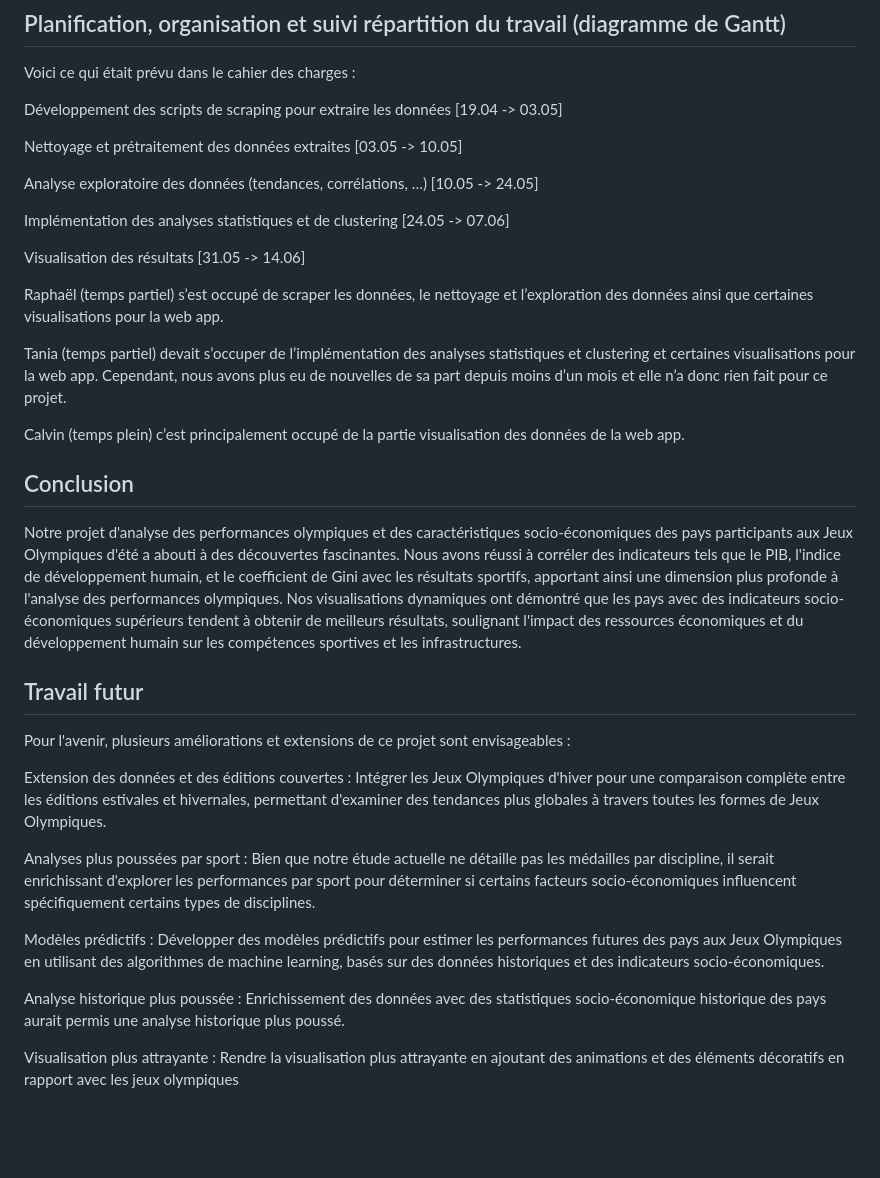
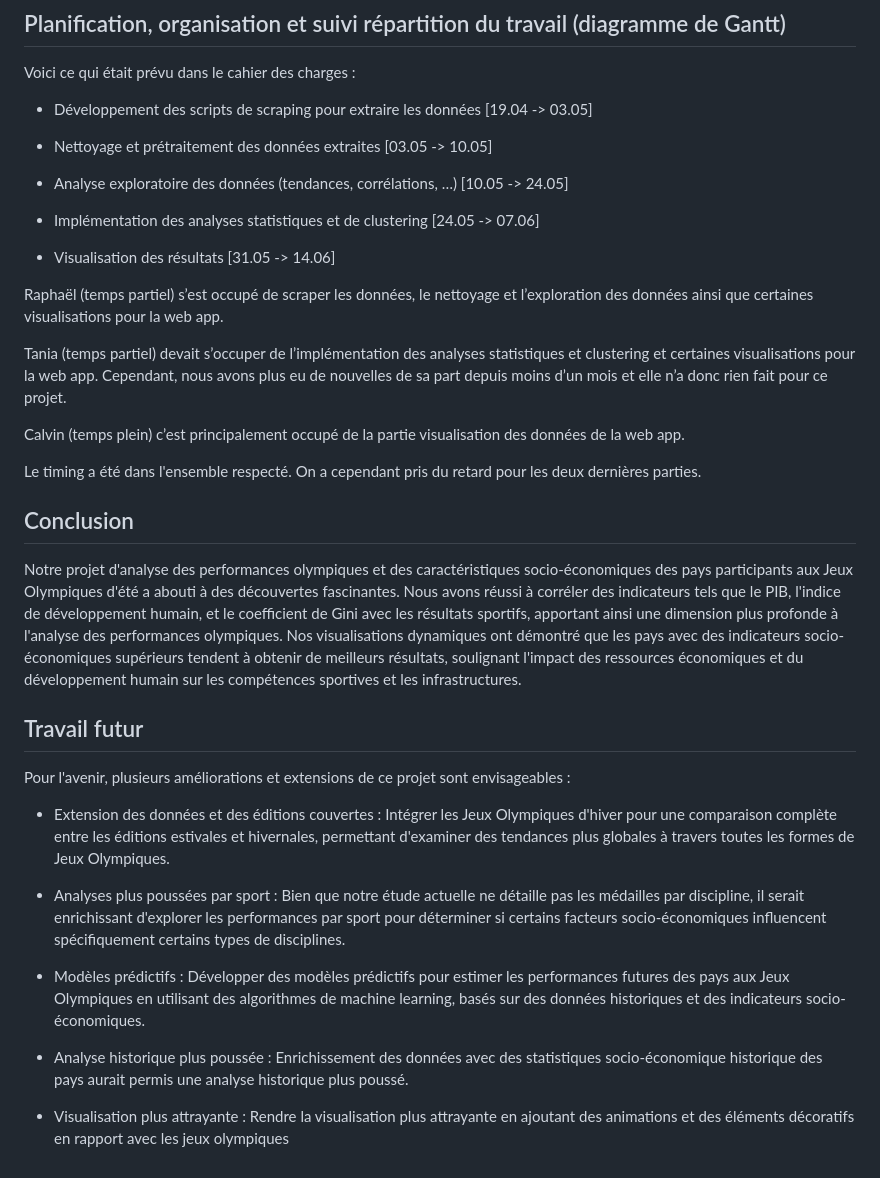
Before and after one commit to Raphae1B/WEM_JO, a Markdown page: README.md, the part around the change printed below. Drawn GitHub-style; blank space fills up the shorter version.

```diff
--- a/README.md
+++ b/README.md
@@ -88,32 +89,34 @@ Pour automatiser la collecte des données nécessaires à notre projet sur les p
 ## Planification, organisation et suivi répartition du travail (diagramme de Gantt)
 Voici ce qui était prévu dans le cahier des charges :
 
-Développement des scripts de scraping pour extraire les données [19.04 -> 03.05]
+- Développement des scripts de scraping pour extraire les données [19.04 -> 03.05]
 
-Nettoyage et prétraitement des données extraites [03.05 -> 10.05]
+- Nettoyage et prétraitement des données extraites [03.05 -> 10.05]
 
-Analyse exploratoire des données (tendances, corrélations, …) [10.05 -> 24.05]
+- Analyse exploratoire des données (tendances, corrélations, …) [10.05 -> 24.05]
 
-Implémentation des analyses statistiques et de clustering [24.05 -> 07.06]
+- Implémentation des analyses statistiques et de clustering [24.05 -> 07.06]
 
-Visualisation des résultats [31.05 -> 14.06]
+- Visualisation des résultats [31.05 -> 14.06]
 
 Raphaël (temps partiel) s’est occupé de scraper les données, le nettoyage et l’exploration des données ainsi que certaines visualisations pour la web app.
 
 Tania (temps partiel) devait s’occuper de l’implémentation des analyses statistiques et clustering et certaines visualisations pour la web app. Cependant, nous avons plus eu de nouvelles de sa part depuis moins d’un mois et elle n’a donc rien fait pour ce projet.
 
 Calvin (temps plein) c’est principalement occupé de la partie visualisation des données de la web app.
+
+Le timing a été dans l'ensemble respecté. On a cependant pris du retard pour les deux dernières parties.
 ## Conclusion
 Notre projet d'analyse des performances olympiques et des caractéristiques socio-économiques des pays participants aux Jeux Olympiques d'été a abouti à des découvertes fascinantes. Nous avons réussi à corréler des indicateurs tels que le PIB, l'indice de développement humain, et le coefficient de Gini avec les résultats sportifs, apportant ainsi une dimension plus profonde à l'analyse des performances olympiques. Nos visualisations dynamiques ont démontré que les pays avec des indicateurs socio-économiques supérieurs tendent à obtenir de meilleurs résultats, soulignant l'impact des ressources économiques et du développement humain sur les compétences sportives et les infrastructures.
 ## Travail futur
 Pour l'avenir, plusieurs améliorations et extensions de ce projet sont envisageables :
 
-Extension des données et des éditions couvertes : Intégrer les Jeux Olympiques d'hiver pour une comparaison complète entre les éditions estivales et hivernales, permettant d'examiner des tendances plus globales à travers toutes les formes de Jeux Olympiques.
+- Extension des données et des éditions couvertes : Intégrer les Jeux Olympiques d'hiver pour une comparaison complète entre les éditions estivales et hivernales, permettant d'examiner des tendances plus globales à travers toutes les formes de Jeux Olympiques.
 
-Analyses plus poussées par sport : Bien que notre étude actuelle ne détaille pas les médailles par discipline, il serait enrichissant d'explorer les performances par sport pour déterminer si certains facteurs socio-économiques influencent spécifiquement certains types de disciplines.
+- Analyses plus poussées par sport : Bien que notre étude actuelle ne détaille pas les médailles par discipline, il serait enrichissant d'explorer les performances par sport pour déterminer si certains facteurs socio-économiques influencent spécifiquement certains types de disciplines.
 
-Modèles prédictifs : Développer des modèles prédictifs pour estimer les performances futures des pays aux Jeux Olympiques en utilisant des algorithmes de machine learning, basés sur des données historiques et des indicateurs socio-économiques.
+- Modèles prédictifs : Développer des modèles prédictifs pour estimer les performances futures des pays aux Jeux Olympiques en utilisant des algorithmes de machine learning, basés sur des données historiques et des indicateurs socio-économiques.
 
-Analyse historique plus poussée : Enrichissement des données avec des statistiques socio-économique historique des pays aurait permis une analyse historique plus poussé.
+- Analyse historique plus poussée : Enrichissement des données avec des statistiques socio-économique historique des pays aurait permis une analyse historique plus poussé.
 
-Visualisation plus attrayante : Rendre la visualisation plus attrayante en ajoutant des animations et des éléments décoratifs en rapport avec les jeux olympiques
+- Visualisation plus attrayante : Rendre la visualisation plus attrayante en ajoutant des animations et des éléments décoratifs en rapport avec les jeux olympiques
```
Also changed, not shown: other parts of README.md (+20 -19 lines).
